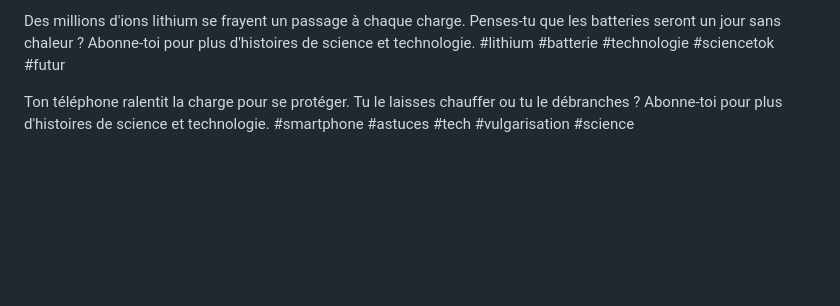
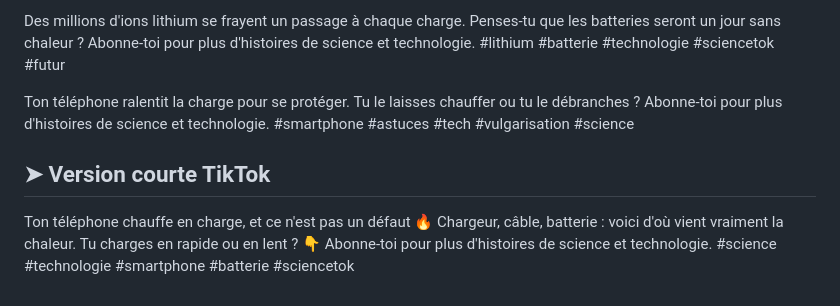
Before and after one commit to ravelmeli/Genius-Chronos, a Markdown page: phone-heat/publication.md, the part around the change. Rendered like a GitHub page; blank space fills up the shorter version.

Commit message:
Add short TikTok caption
Co-Authored-By: Claude Sonnet 5.5 <noreply@anthropic.com>
Claude-Session: https://claude.ai/code/session_01LVoCgy68mHTxnJf8fZfW9g

```diff
--- a/phone-heat/publication.md
+++ b/phone-heat/publication.md
@@ -58,3 +58,7 @@ Doubler le courant, c'est quatre fois plus de chaleur. Tu charges plutôt en rap
 Des millions d'ions lithium se frayent un passage à chaque charge. Penses-tu que les batteries seront un jour sans chaleur ? Abonne-toi pour plus d'histoires de science et technologie. #lithium #batterie #technologie #sciencetok #futur
 
 Ton téléphone ralentit la charge pour se protéger. Tu le laisses chauffer ou tu le débranches ? Abonne-toi pour plus d'histoires de science et technologie. #smartphone #astuces #tech #vulgarisation #science
+
+## ➤ Version courte TikTok
+
+Ton téléphone chauffe en charge, et ce n'est pas un défaut 🔥 Chargeur, câble, batterie : voici d'où vient vraiment la chaleur. Tu charges en rapide ou en lent ? 👇 Abonne-toi pour plus d'histoires de science et technologie. #science #technologie #smartphone #batterie #sciencetok
```
